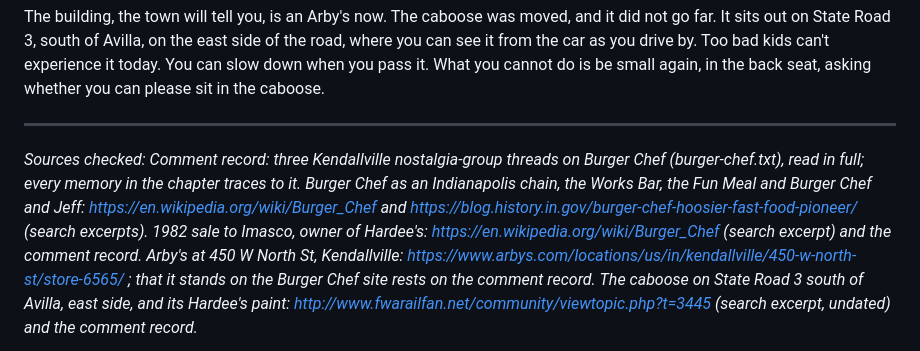
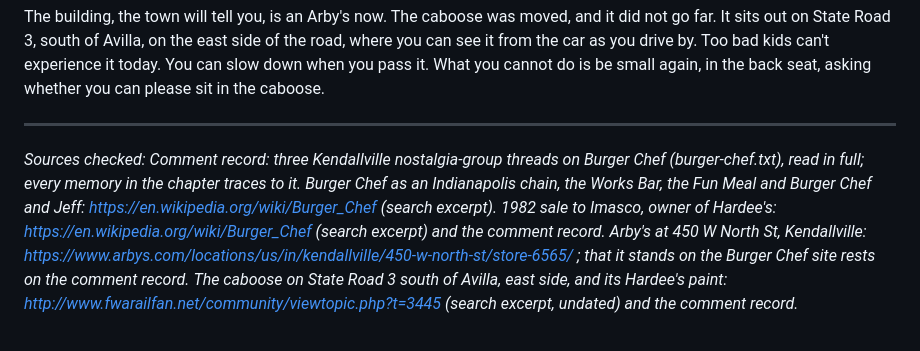
Before and after one commit to thelennyable/golf-app, a Markdown page: kendallville-book/chapters/kendallville-eating-in-the-caboose.md, the part around the change. Drawn GitHub-style.

```diff
--- a/kendallville-book/chapters/kendallville-eating-in-the-caboose.md
+++ b/kendallville-book/chapters/kendallville-eating-in-the-caboose.md
@@ -39,7 +39,7 @@ The building, the town will tell you, is an Arby's now. The caboose was moved, a
 
 *Sources checked:*
 *Comment record: three Kendallville nostalgia-group threads on Burger Chef (burger-chef.txt), read in full; every memory in the chapter traces to it.*
-*Burger Chef as an Indianapolis chain, the Works Bar, the Fun Meal and Burger Chef and Jeff: https://en.wikipedia.org/wiki/Burger_Chef and https://blog.history.in.gov/burger-chef-hoosier-fast-food-pioneer/ (search excerpts).*
+*Burger Chef as an Indianapolis chain, the Works Bar, the Fun Meal and Burger Chef and Jeff: https://en.wikipedia.org/wiki/Burger_Chef (search excerpt).*
 *1982 sale to Imasco, owner of Hardee's: https://en.wikipedia.org/wiki/Burger_Chef (search excerpt) and the comment record.*
 *Arby's at 450 W North St, Kendallville: https://www.arbys.com/locations/us/in/kendallville/450-w-north-st/store-6565/ ; that it stands on the Burger Chef site rests on the comment record.*
 *The caboose on State Road 3 south of Avilla, east side, and its Hardee's paint: http://www.fwarailfan.net/community/viewtopic.php?t=3445 (search excerpt, undated) and the comment record.*
```
Also changed, not shown: kendallville-book/verification/burger-chef-verification.md (added, +82 -0 lines), kendallville-book/verification/christmas-verification.md (+1 -1 lines).
